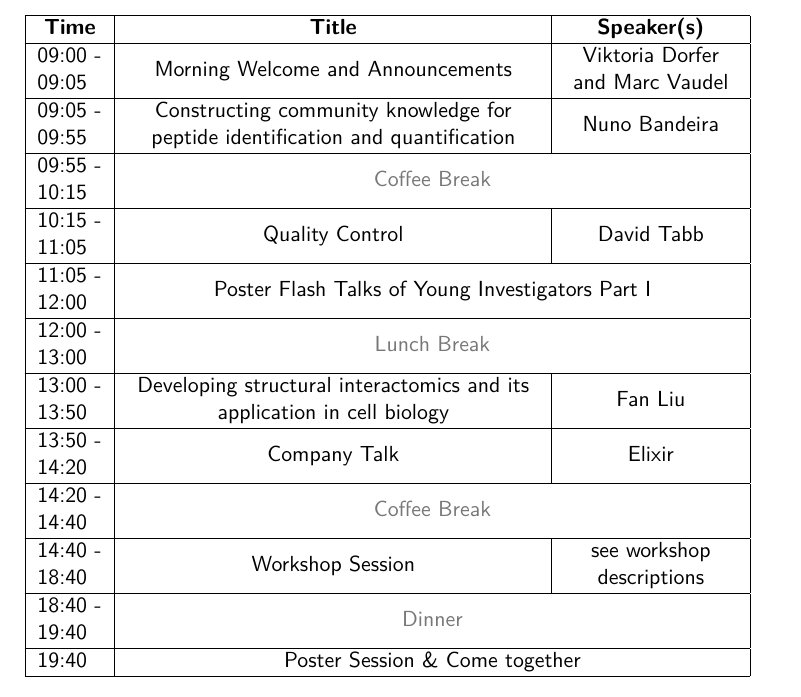
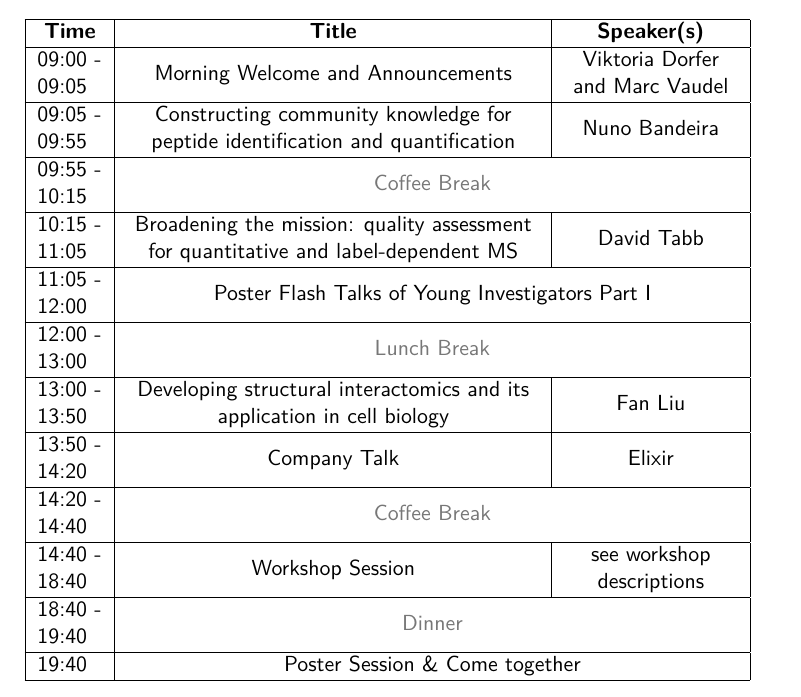
Before and after one commit to EuBIC/eubic2019-program, a LaTeX document (ws2017_programme.tex): part of page 4 of 8, cut so that both start at the same text. Compiled offline with pdfLaTeX.

Commit message:
updated Dave's talk title

```diff
--- a/ws2017_programme.tex
+++ b/ws2017_programme.tex
@@ -128,7 +128,7 @@ Thermo
     \hline
     09:55 - 10:15  & \multicolumn{2}{c|}{\multirow{2}{*}{\color{eubicGray}Coffee Break}}  \\
     \hline
-    10:15 - 11:05  & \multirow{2}{*}{Quality Control} & \multirow{2}{*}{David Tabb}  \\
+    10:15 - 11:05  & Broadening the mission: quality assessment for quantitative and label-dependent MS & \multirow{2}{*}{David Tabb}  \\
     \hline
     11:05 - 12:00  & \multicolumn{2}{c|}{\multirow{2}{*}{Poster Flash Talks of Young Investigators Part I}}  \\
     \hline
```
Also changed, not shown: ws2017_programme.pdf.
